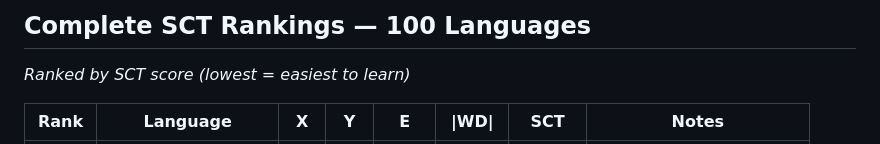
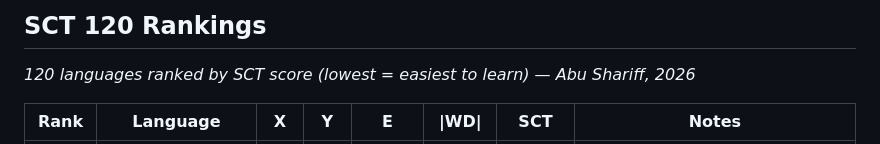
Before and after one commit to AbuCodingAI/SCT, a Markdown page: Ranking.md, the part around one of its changes. Drawn GitHub-style.

Commit message:
Update SCT rankings to include 120 languages

```diff
--- a/Ranking.md
+++ b/Ranking.md
@@ -1,6 +1,6 @@
-## Complete SCT Rankings — 100 Languages
+## SCT 120 Rankings
 
-*Ranked by SCT score (lowest = easiest to learn)*
+*120 languages ranked by SCT score (lowest = easiest to learn) — Abu Shariff, 2026*
 
 | Rank | Language | X | Y | E | \|WD\| | SCT | Notes |
 |---|---|---|---|---|---|---|---|
```
Also changed, not shown: other parts of Ranking.md (+120 -100 lines).
